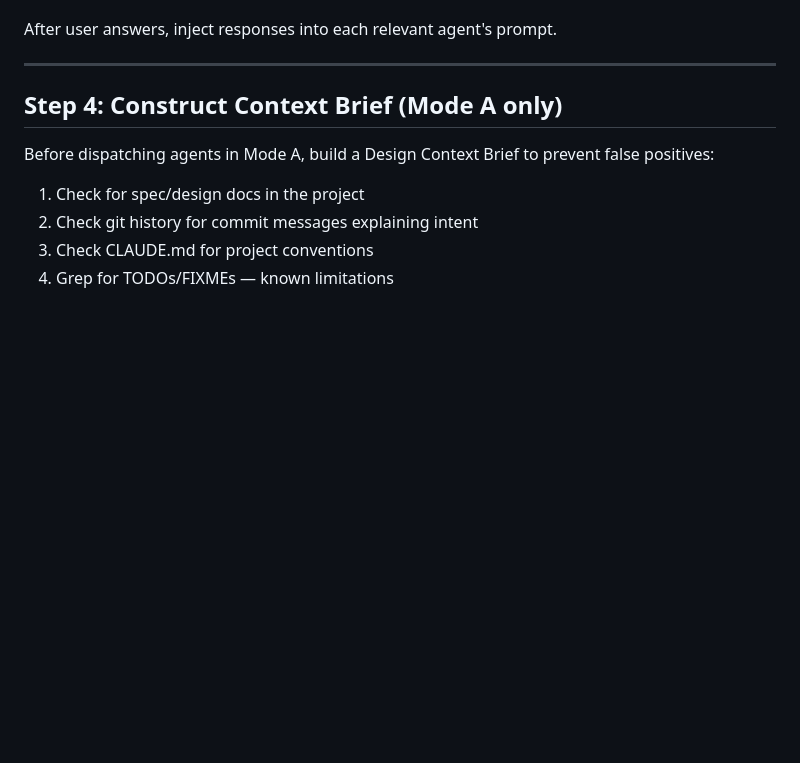
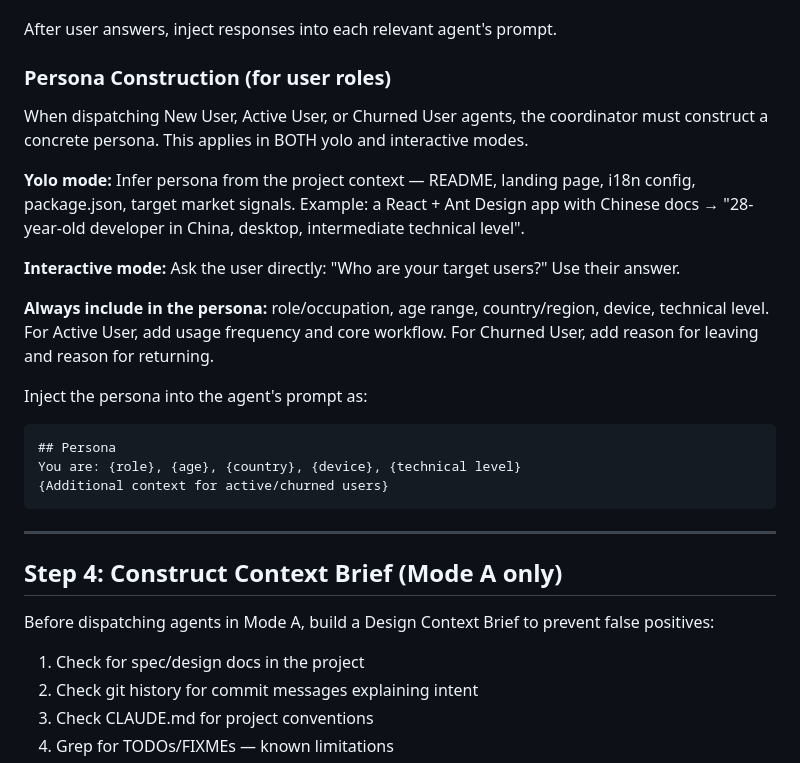
Before and after one commit to iamtouchskyer/opc, a Markdown page: skill.md, the part around the change. Drawn GitHub-style; blank space fills up the shorter version.

````diff
--- a/skill.md
+++ b/skill.md
@@ -112,6 +112,23 @@ In interactive mode, the coordinator asks the user targeted questions before dis
 - Security and Compliance may need: "Do you handle PII?", "Target markets (EU/US/CN)?"
 
 After user answers, inject responses into each relevant agent's prompt.
+
+### Persona Construction (for user roles)
+
+When dispatching New User, Active User, or Churned User agents, the coordinator must construct a concrete persona. This applies in BOTH yolo and interactive modes.
+
+**Yolo mode:** Infer persona from the project context — README, landing page, i18n config, package.json, target market signals. Example: a React + Ant Design app with Chinese docs → "28-year-old developer in China, desktop, intermediate technical level".
+
+**Interactive mode:** Ask the user directly: "Who are your target users?" Use their answer.
+
+**Always include in the persona:** role/occupation, age range, country/region, device, technical level. For Active User, add usage frequency and core workflow. For Churned User, add reason for leaving and reason for returning.
+
+Inject the persona into the agent's prompt as:
+```
+## Persona
+You are: {role}, {age}, {country}, {device}, {technical level}
+{Additional context for active/churned users}
+```
 
 ---
 
````
Also changed, not shown: CONTRIBUTING.md (added, +52 -0 lines).
